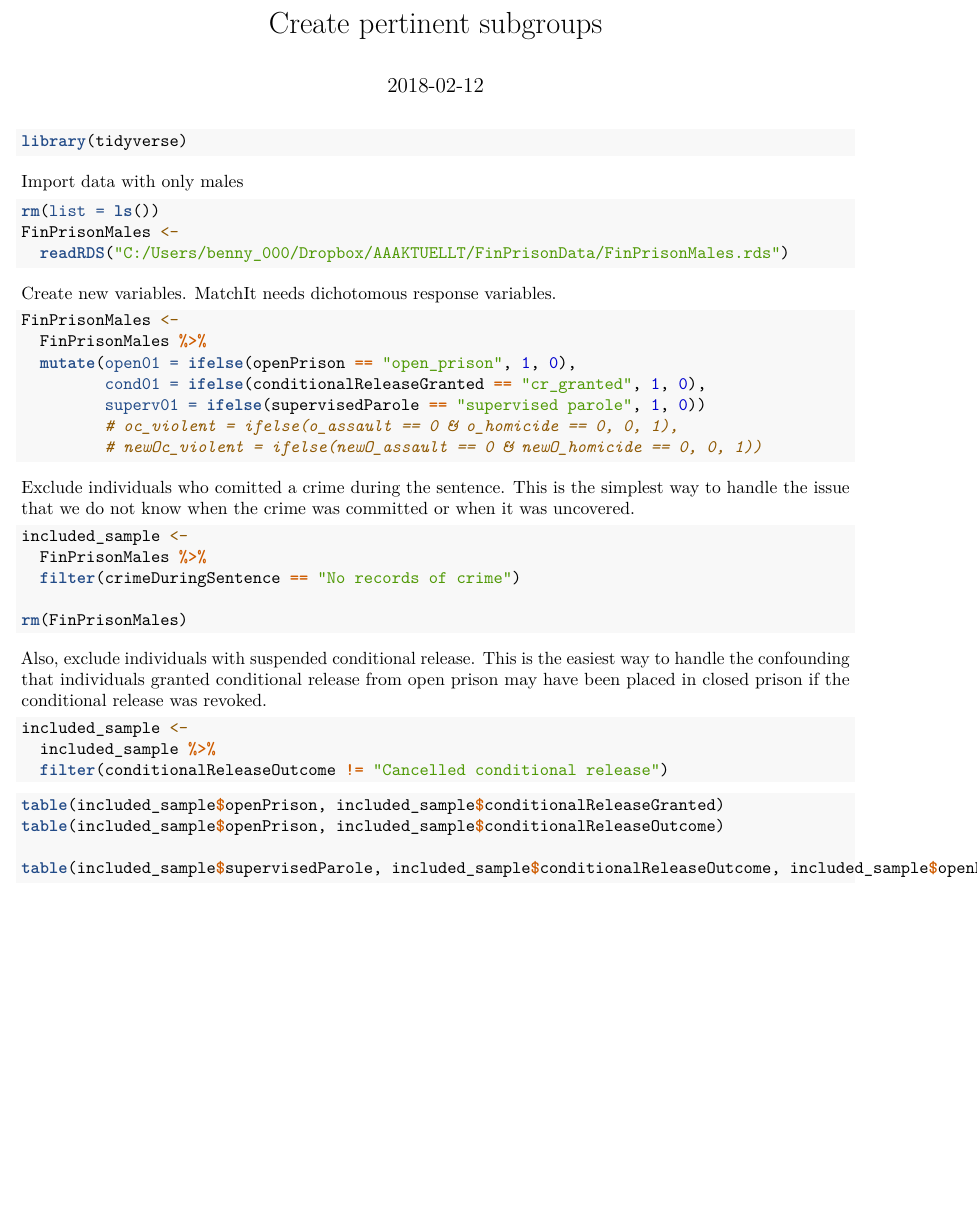
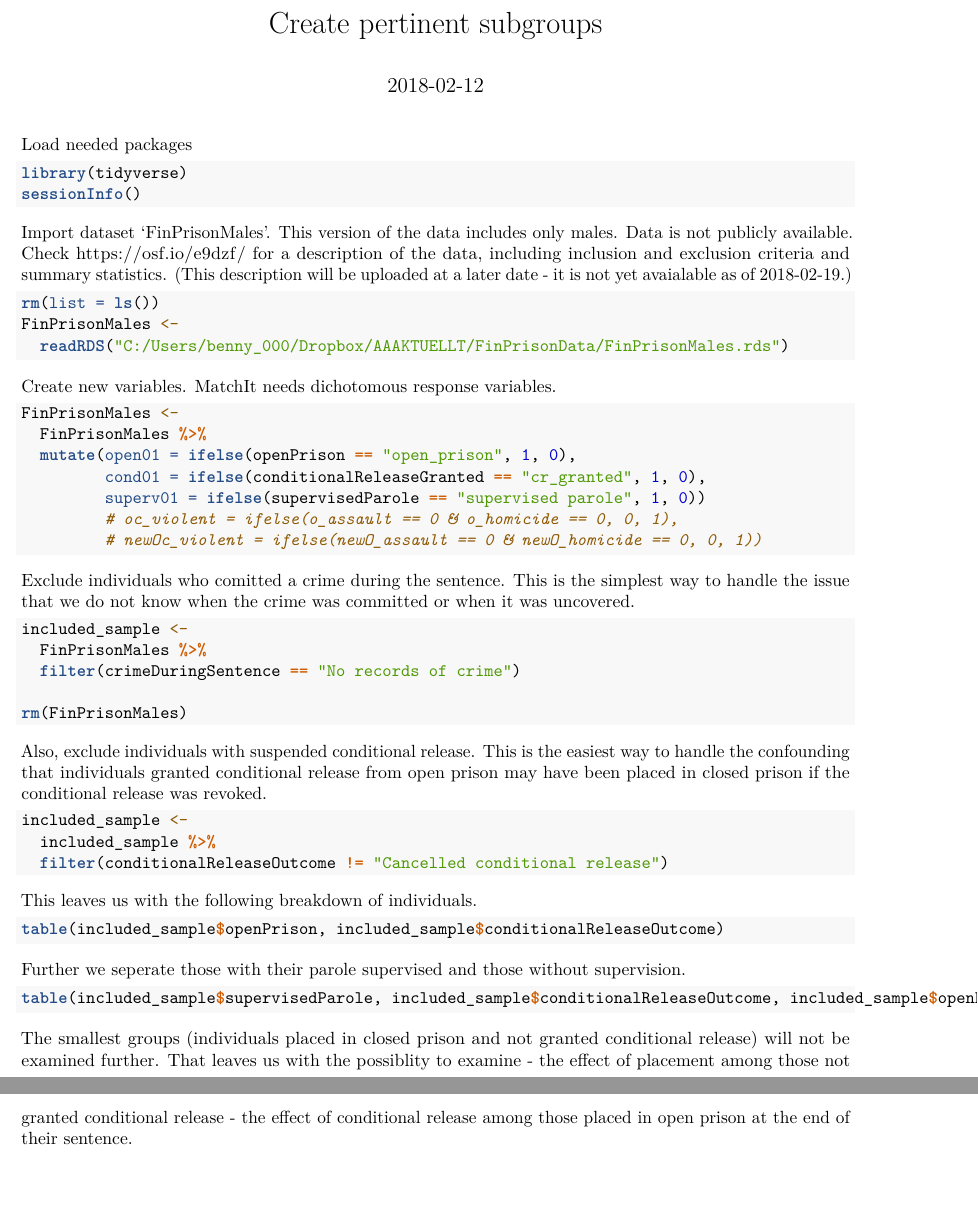
Before and after one commit to bennysalo/placement-and-recidivism, an R Markdown document (1_load-data_create-subgroups.Rmd): part of the page before the commit and two parts of pages 1 and 2 of 2 after it, the two joined at a grey line, cut so that both start at the same text, the shorter picture padded with empty space. Rendered offline with R 4.5, knitr and Pandoc, then LaTeX, with nearby package versions; the code chunks are not run, so their results and figures are left out; drawn as R Markdown's standard PDF in place of the format the file asks for.

Commit message:
Comments added.

````diff
--- a/1_load-data_create-subgroups.Rmd
+++ b/1_load-data_create-subgroups.Rmd
@@ -3,19 +3,21 @@ title: "Create pertinent subgroups"
 output: pdf
 date: 2018-02-12
 ---
-
+Load needed packages
 
 ```{r}
 library(tidyverse)
+sessionInfo()
 ```
 
-Import data with only males
+Import dataset 'FinPrisonMales'. This version of the data includes only males. Data is not publicly available. Check https://osf.io/e9dzf/ for a description of the data, including inclusion and exclusion criteria and summary statistics. (This description will be uploaded at a later date - it is not yet avaialable as of 2018-02-19.)
 
 ```{r}
 rm(list = ls())
 FinPrisonMales <-
   readRDS("C:/Users/benny_000/Dropbox/AAAKTUELLT/FinPrisonData/FinPrisonMales.rds")
 ```
+
 
 Create new variables. MatchIt needs dichotomous response variables.
 
@@ -51,10 +53,17 @@ included_sample <-
 
 ```
 
+This leaves us with the following breakdown of individuals.
+```{r}
+table(included_sample$openPrison, included_sample$conditionalReleaseOutcome)
+```
+
+Further we seperate those with their parole supervised and those without supervision.
 
 ```{r}
-table(included_sample$openPrison, included_sample$conditionalReleaseGranted)
-table(included_sample$openPrison, included_sample$conditionalReleaseOutcome)
-
 table(included_sample$supervisedParole, included_sample$conditionalReleaseOutcome, included_sample$openPrison)
 ```
+
+The smallest groups (individuals placed in closed prison and not granted conditional release) will not be examined further. That leaves us with the possiblity to examine
+- the effect of placement among those not granted conditional release
+- the effect of conditional release among those placed in open prison at the end of their sentence.
````
